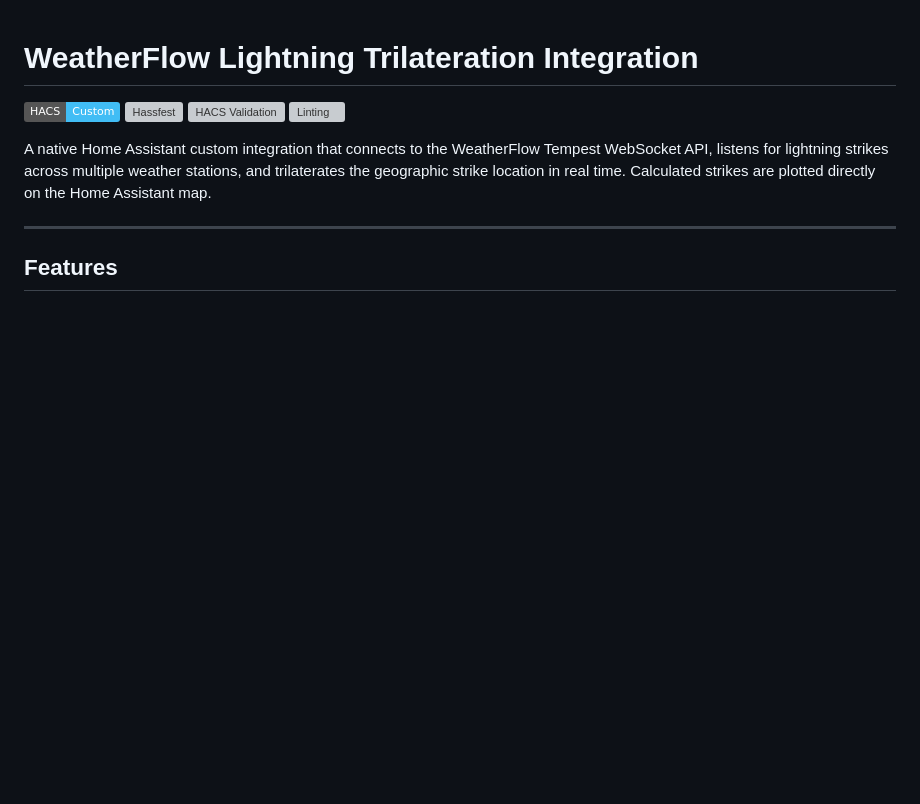
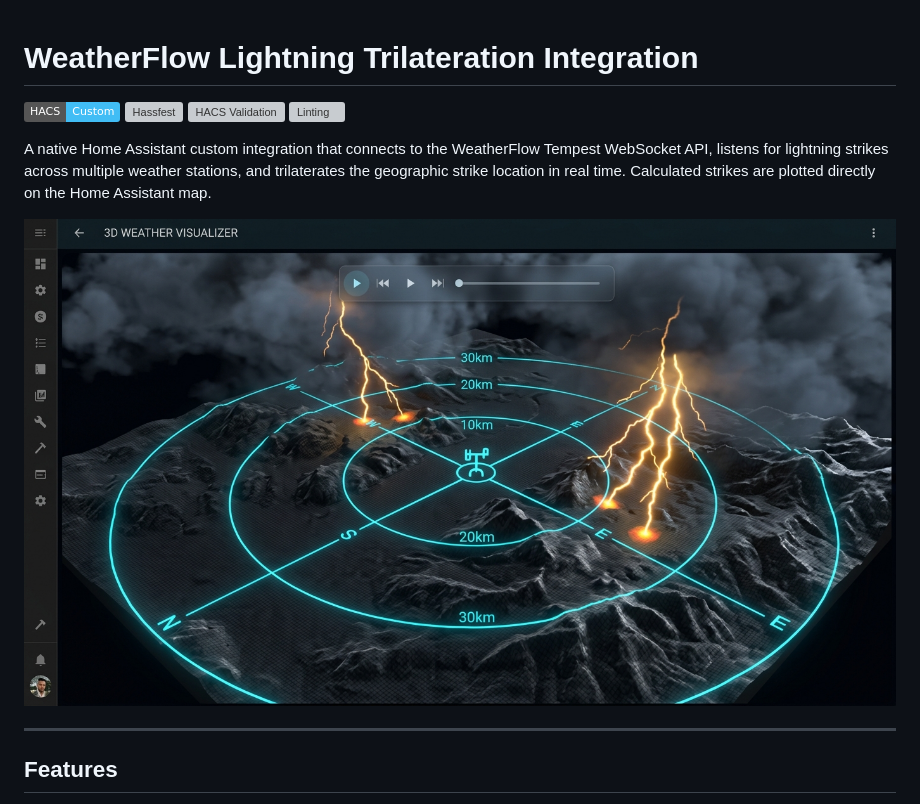
Before and after one commit to JohNan/homeassistant-weatherflow-lightning-trilateration, a Markdown page: README.md, the part around the change. GitHub-like rendering; pictures changed too: screenshot.jpg (added); badges without logos; blank space fills up the shorter version; grey boxes are pictures that could not be loaded.

Commit message:
Prevent page scrolling on touch panning/zooming and add screenshot to README

```diff
--- a/README.md
+++ b/README.md
@@ -6,6 +6,8 @@
 [![Linting](https://github.com/JohNan/homeassistant-weatherflow-lightning-trilateration/actions/workflows/lint.yaml/badge.svg)](https://github.com/JohNan/homeassistant-weatherflow-lightning-trilateration/actions/workflows/lint.yaml)
 
 A native Home Assistant custom integration that connects to the WeatherFlow Tempest WebSocket API, listens for lightning strikes across multiple weather stations, and trilaterates the geographic strike location in real time. Calculated strikes are plotted directly on the Home Assistant map.
+
+![3D WebGL Dashboard Card Screenshot](screenshot.jpg)
 
 ---
 
```
Also changed, not shown: 1 other file.
